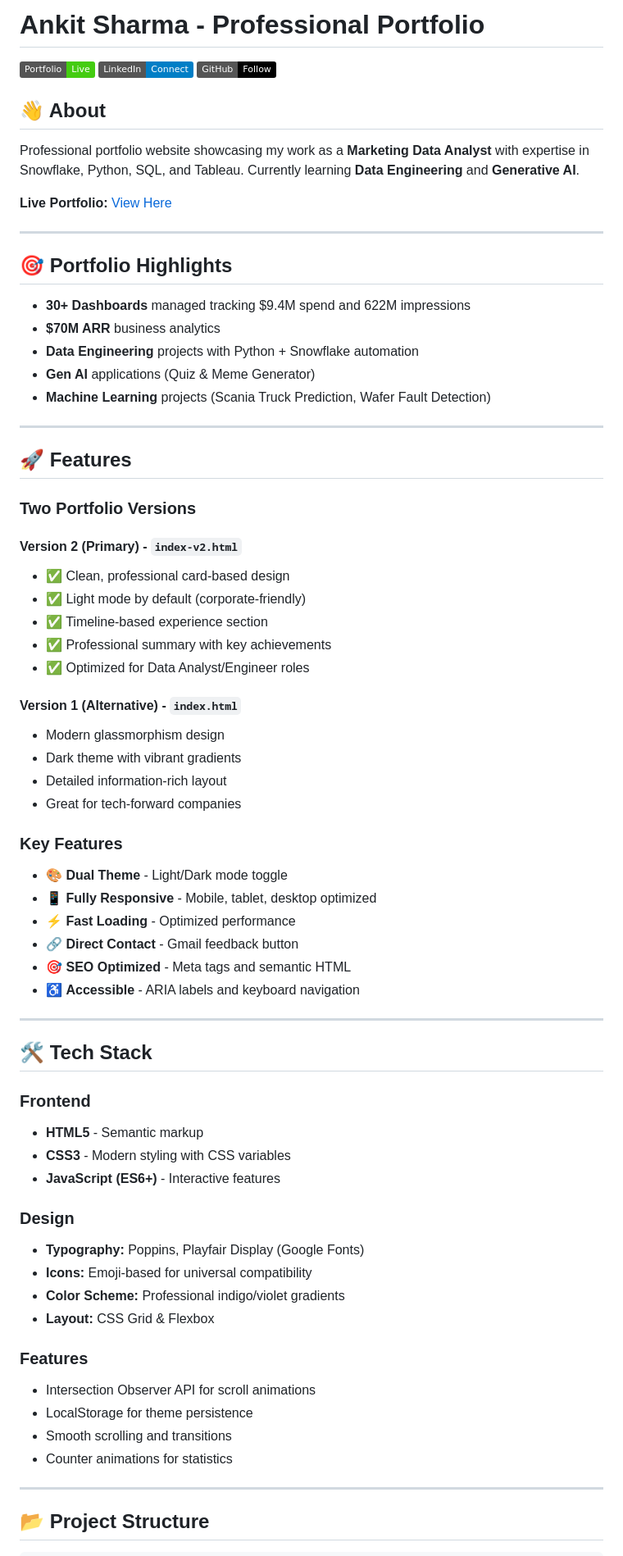
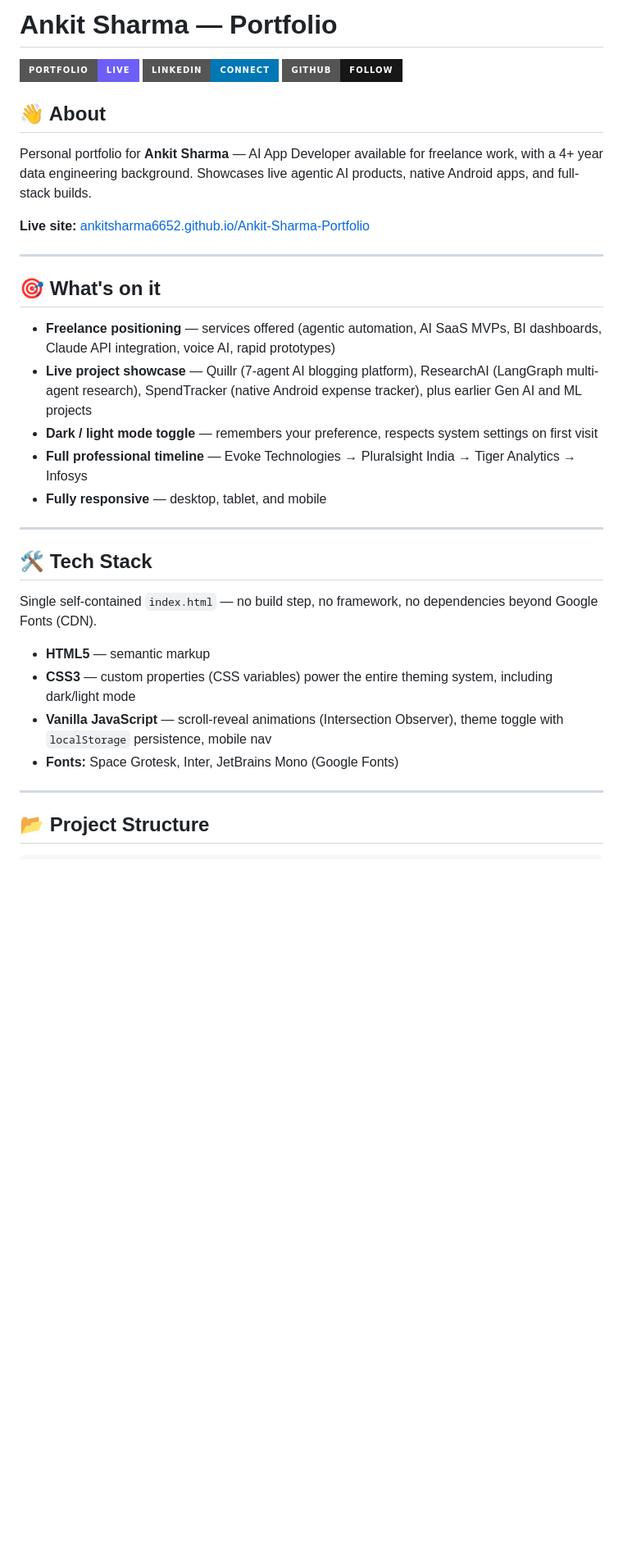
Before and after one commit to ankitsharma6652/Ankit-Sharma-Portfolio, a Markdown page: README.md, the part around one of its changes. Shown at 82% size. Drawn GitHub-style; badges without logos; blank space fills up the shorter version.

Commit message:
Revise README for portfolio updates and enhancements
Updated portfolio details, improved design elements, and added new projects.

```diff
--- a/README.md
+++ b/README.md
@@ -1,72 +1,35 @@
-# Ankit Sharma - Professional Portfolio
+# Ankit Sharma — Portfolio
 
-[![Portfolio](https://img.shields.io/badge/Portfolio-Live-brightgreen)](https://ankitsharma6652.github.io/Ankit-Sharma-Portfolio/)
-[![LinkedIn](https://img.shields.io/badge/LinkedIn-Connect-blue)](https://www.linkedin.com/in/ankit-sharma-317619177/)
-[![GitHub](https://img.shields.io/badge/GitHub-Follow-black)](https://github.com/ankitsharma6652)
+[![Portfolio](https://img.shields.io/badge/Portfolio-Live-6D5EF7?style=for-the-badge)](https://ankitsharma6652.github.io/Ankit-Sharma-Portfolio/)
+[![LinkedIn](https://img.shields.io/badge/LinkedIn-Connect-0077B5?style=for-the-badge&logo=linkedin)](https://www.linkedin.com/in/ankit-sharma-317619177/)
+[![GitHub](https://img.shields.io/badge/GitHub-Follow-181717?style=for-the-badge&logo=github)](https://github.com/ankitsharma6652)
 
 ## 👋 About
 
-Professional portfolio website showcasing my work as a **Marketing Data Analyst** with expertise in Snowflake, Python, SQL, and Tableau. Currently learning **Data Engineering** and **Generative AI**.
+Personal portfolio for **Ankit Sharma** — AI App Developer available for freelance work, with a 4+ year data engineering background. Showcases live agentic AI products, native Android apps, and full-stack builds.
 
-**Live Portfolio:** [View Here](https://ankitsharma6652.github.io/Ankit-Sharma-Portfolio/)
+**Live site:** [ankitsharma6652.github.io/Ankit-Sharma-Portfolio](https://ankitsharma6652.github.io/Ankit-Sharma-Portfolio/)
 
 ---
 
-## 🎯 Portfolio Highlights
+## 🎯 What's on it
 
-- **30+ Dashboards** managed tracking $9.4M spend and 622M impressions
-- **$70M ARR** business analytics
-- **Data Engineering** projects with Python + Snowflake automation
-- **Gen AI** applications (Quiz & Meme Generator)
-- **Machine Learning** projects (Scania Truck Prediction, Wafer Fault Detection)
-
----
-
-## 🚀 Features
-
-### Two Portfolio Versions
-
-#### **Version 2 (Primary)** - `index-v2.html`
-- ✅ Clean, professional card-based design
-- ✅ Light mode by default (corporate-friendly)
-- ✅ Timeline-based experience section
-- ✅ Professional summary with key achievements
-- ✅ Optimized for Data Analyst/Engineer roles
-
-#### **Version 1 (Alternative)** - `index.html`
-- Modern glassmorphism design
-- Dark theme with vibrant gradients
-- Detailed information-rich layout
-- Great for tech-forward companies
-
-### Key Features
-- 🎨 **Dual Theme** - Light/Dark mode toggle
-- 📱 **Fully Responsive** - Mobile, tablet, desktop optimized
-- ⚡ **Fast Loading** - Optimized performance
-- 🔗 **Direct Contact** - Gmail feedback button
-- 🎯 **SEO Optimized** - Meta tags and semantic HTML
-- ♿ **Accessible** - ARIA labels and keyboard navigation
+- **Freelance positioning** — services offered (agentic automation, AI SaaS MVPs, BI dashboards, Claude API integration, voice AI, rapid prototypes)
+- **Live project showcase** — Quillr (7-agent AI blogging platform), ResearchAI (LangGraph multi-agent research), SpendTracker (native Android expense tracker), plus earlier Gen AI and ML projects
+- **Dark / light mode toggle** — remembers your preference, respects system settings on first visit
+- **Full professional timeline** — Evoke Technologies → Pluralsight India → Tiger Analytics → Infosys
+- **Fully responsive** — desktop, tablet, and mobile
 
 ---
 
 ## 🛠️ Tech Stack
 
-### Frontend
-- **HTML5** - Semantic markup
-- **CSS3** - Modern styling with CSS variables
-- **JavaScript (ES6+)** - Interactive features
+Single self-contained `index.html` — no build step, no framework, no dependencies beyond Google Fonts (CDN).
 
-### Design
-- **Typography:** Poppins, Playfair Display (Google Fonts)
-- **Icons:** Emoji-based for universal compatibility
-- **Color Scheme:** Professional indigo/violet gradients
-- **Layout:** CSS Grid & Flexbox
-
-### Features
-- Intersection Observer API for scroll animations
-- LocalStorage for theme persistence
-- Smooth scrolling and transitions
-- Counter animations for statistics
+- **HTML5** — semantic markup
+- **CSS3** — custom properties (CSS variables) power the entire theming system, including dark/light mode
+- **Vanilla JavaScript** — scroll-reveal animations (Intersection Observer), theme toggle with `localStorage` persistence, mobile nav
+- **Fonts:** Space Grotesk, Inter, JetBrains Mono (Google Fonts)
 
 ---
 
```
Also changed, not shown: other parts of README.md (+29 -128 lines).
